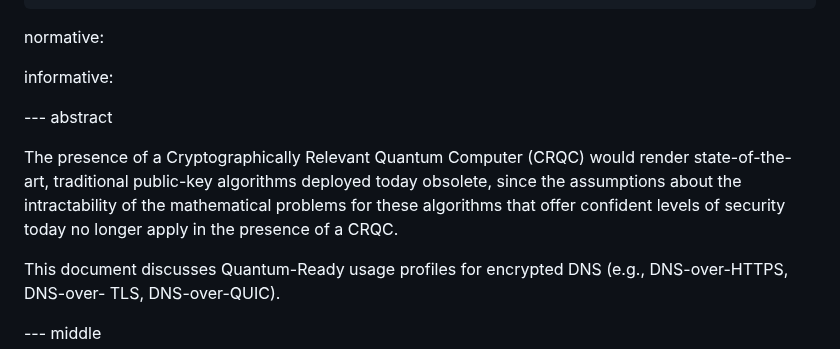
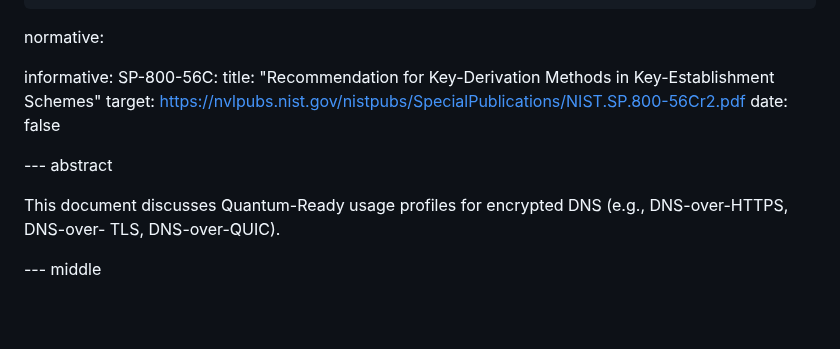
Before and after one commit to tireddy2/pqc_uta, a Markdown page: draft-reddy-add-pqc-dns.md, the part around one of its changes. Drawn GitHub-style; blank space fills up the shorter version.

```diff
--- a/draft-reddy-add-pqc-dns.md
+++ b/draft-reddy-add-pqc-dns.md
@@ -38,11 +38,12 @@ author:
 normative:
 
 informative:
-
+  SP-800-56C:
+     title: "Recommendation for Key-Derivation Methods in Key-Establishment Schemes"
+     target: https://nvlpubs.nist.gov/nistpubs/SpecialPublications/NIST.SP.800-56Cr2.pdf
+     date: false
 
 --- abstract
-
-The presence of a Cryptographically Relevant Quantum Computer (CRQC) would render state-of-the-art, traditional public-key algorithms deployed today obsolete, since the assumptions about the intractability of the mathematical problems for these algorithms that offer confident levels of security today no longer apply in the presence of a CRQC.
 
 This document discusses Quantum-Ready usage profiles for encrypted DNS (e.g., DNS-over-HTTPS, DNS-over-
 TLS, DNS-over-QUIC).
```
Also changed, not shown: other parts of draft-reddy-add-pqc-dns.md (+12 -10 lines).
